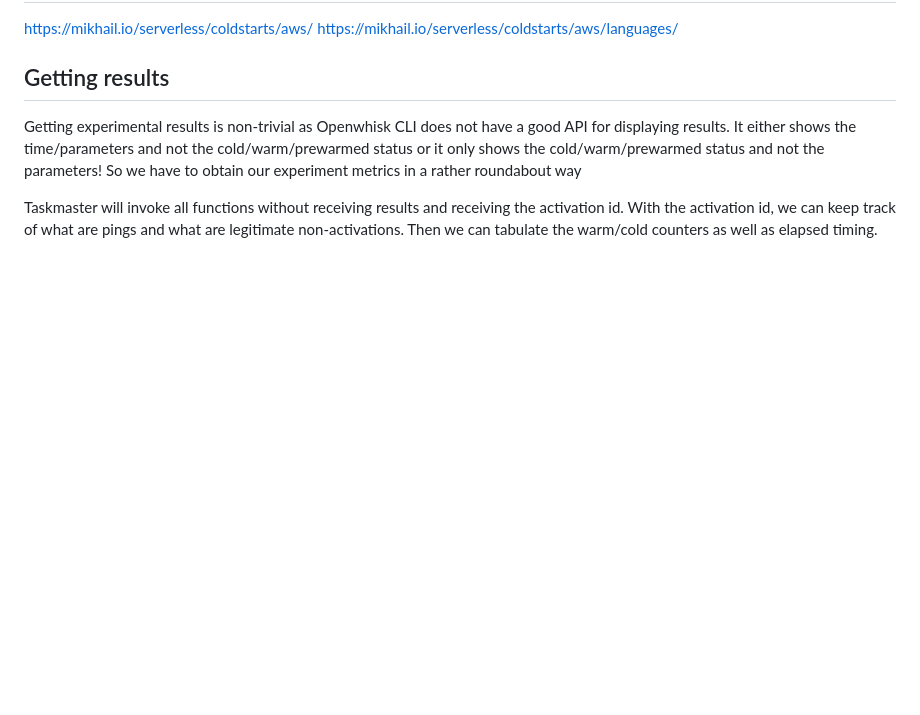
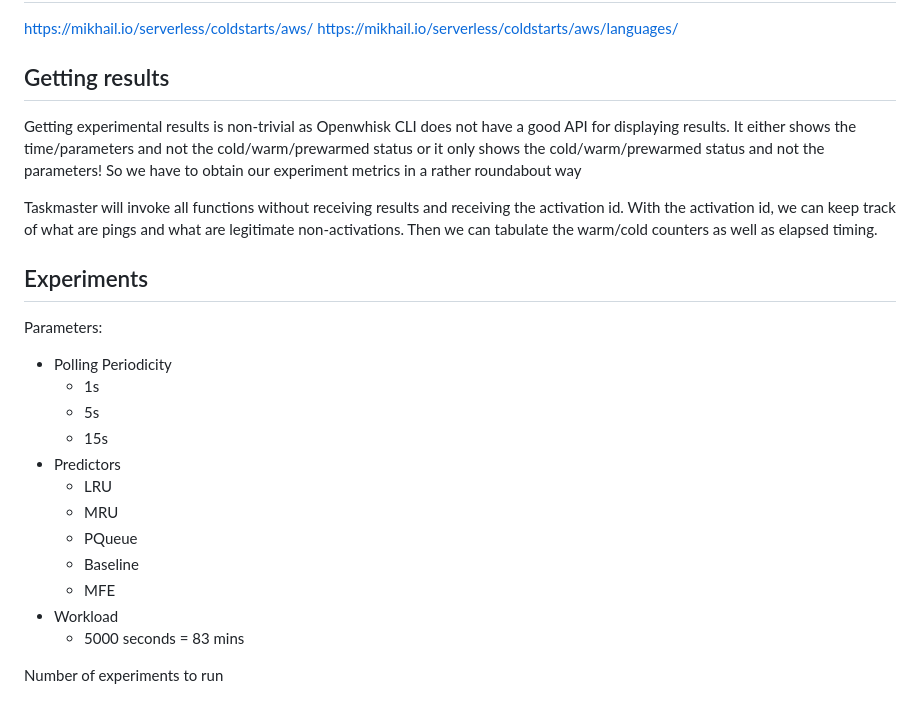
Before and after one commit to mauliolaa/iw-openwhisk-local, a Markdown page: README.md, the part around the change. GitHub-like rendering; blank space fills up the shorter version.

Commit message:
Update reports.md with planned experiments

```diff
--- a/README.md
+++ b/README.md
@@ -109,3 +109,22 @@ So we have to obtain our experiment metrics in a rather roundabout way
 Taskmaster will invoke all functions without receiving results and receiving the activation id.
 With the activation id, we can keep track of what are pings and what are legitimate non-activations.
 Then we can tabulate the warm/cold counters as well as elapsed timing.
+
+## Experiments
+
+Parameters:
+- Polling Periodicity
+  - 1s
+  - 5s
+  - 15s
+- Predictors
+  - LRU
+  - MRU
+  - PQueue
+  - Baseline
+  - MFE
+- Workload
+  - 5000 seconds = 83 mins
+
+
+Number of experiments to run
```
